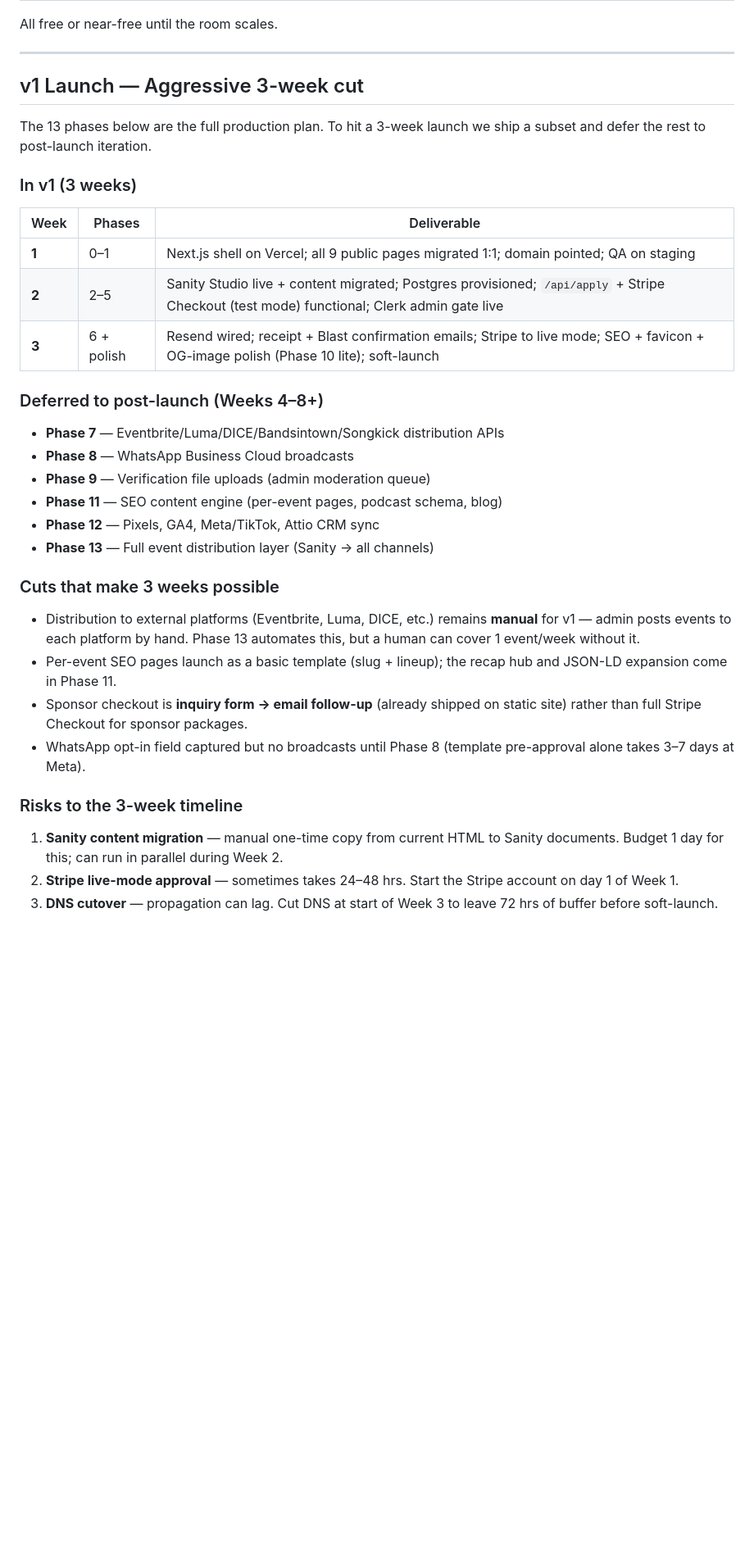
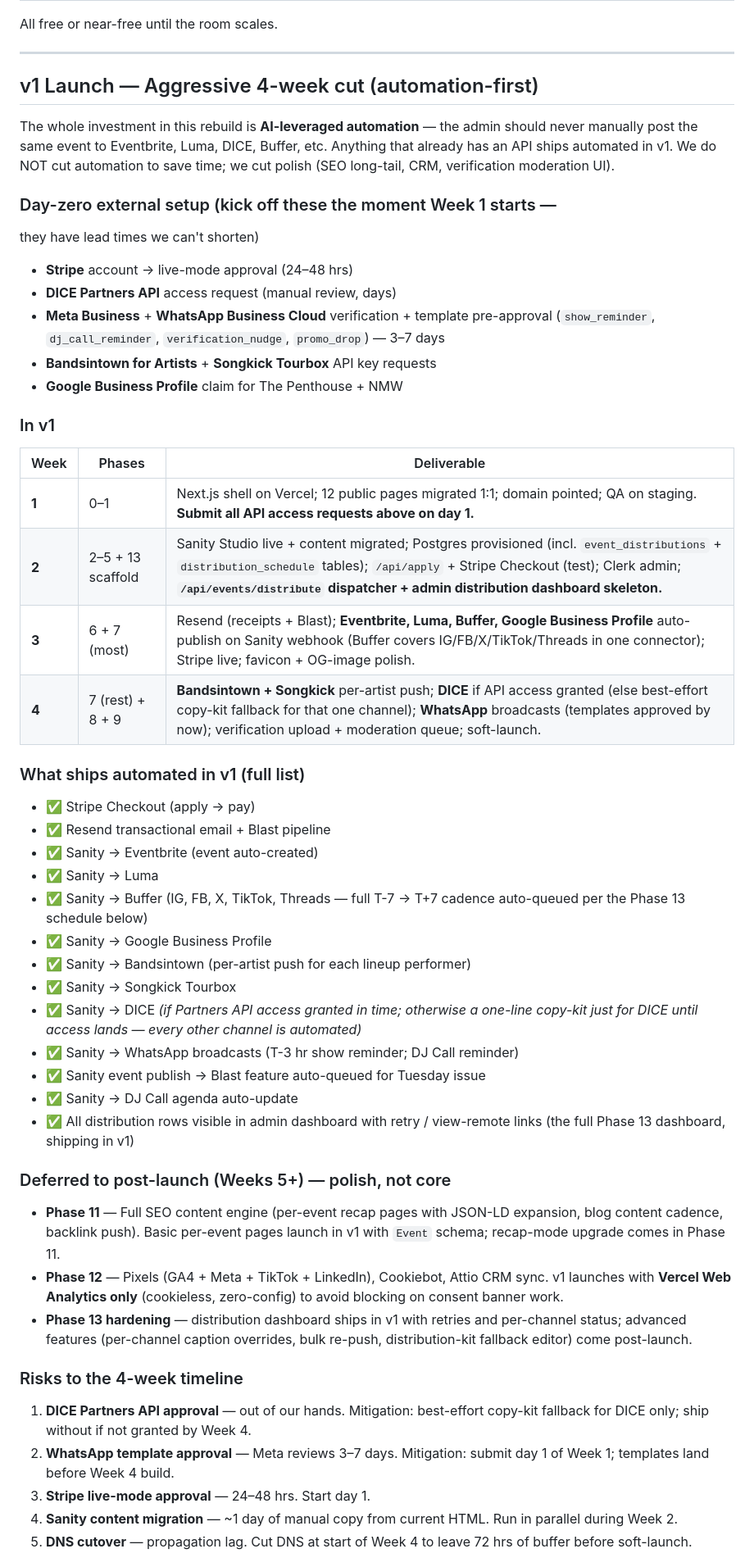
Before and after one commit to branderboy/nmw, a Markdown page: MIGRATION.md, the part around one of its changes. Shown at 82% size. Rendered like a GitHub page; blank space fills up the shorter version.

Commit message:
plan: rewrite v1 as automation-first 4-week cut (no manual distribution)
Solo operator needs leverage, not a polished version of the same manual
work. Anything with an API ships automated in v1.

- v1 distribution channels (all automated): Eventbrite, Luma, Buffer
  (IG/FB/X/TikTok/Threads), Google Business Profile, Bandsintown,
  Songkick, DICE (if API access granted in time), WhatsApp broadcasts,
  Blast auto-feature, DJ Call agenda
- Distribution dashboard with retries and per-channel status ships in v1
  (was Phase 13 deferred; now scaffolded Week 2, completed Week 4)
- Day-zero setup section: API access requests submitted on Day 1 of
  Week 1 since they have external lead times we cannot shorten
  (Stripe, DICE, WhatsApp, Bandsintown, Songkick)
- Timeline: 3 weeks -> 4 weeks (week 4 absorbs the per-artist + WhatsApp
  + verification work that was previously deferred)
- Deferred to post-launch is now ONLY polish: full SEO recap pages,
  pixels/CRM sync, distribution-dashboard advanced features
- Added explicit fallback order if timeline slips: WhatsApp -> DICE ->
  GBP -> Bandsintown/Songkick. Core funnel + Eventbrite + Luma + Buffer
  + Resend + Stripe + Sanity are non-negotiable

https://claude.ai/code/session_01JEAxyF8rLwfPaZmvZpEMiH

```diff
--- a/MIGRATION.md
+++ b/MIGRATION.md
@@ -23,45 +23,74 @@ All free or near-free until the room scales.
 
 ---
 
-## v1 Launch — Aggressive 3-week cut
+## v1 Launch — Aggressive 4-week cut (automation-first)
 
-The 13 phases below are the full production plan. To hit a 3-week launch we
-ship a subset and defer the rest to post-launch iteration.
+The whole investment in this rebuild is **AI-leveraged automation** — the
+admin should never manually post the same event to Eventbrite, Luma, DICE,
+Buffer, etc. Anything that already has an API ships automated in v1. We do
+NOT cut automation to save time; we cut polish (SEO long-tail, CRM,
+verification moderation UI).
 
-### In v1 (3 weeks)
+### Day-zero external setup (kick off these the moment Week 1 starts —
+they have lead times we can't shorten)
+
+- **Stripe** account → live-mode approval (24–48 hrs)
+- **DICE Partners API** access request (manual review, days)
+- **Meta Business** + **WhatsApp Business Cloud** verification + template
+  pre-approval (`show_reminder`, `dj_call_reminder`, `verification_nudge`,
+  `promo_drop`) — 3–7 days
+- **Bandsintown for Artists** + **Songkick Tourbox** API key requests
+- **Google Business Profile** claim for The Penthouse + NMW
+
+### In v1
 
 | Week | Phases | Deliverable |
 |---|---|---|
-| **1** | 0–1 | Next.js shell on Vercel; all 9 public pages migrated 1:1; domain pointed; QA on staging |
-| **2** | 2–5 | Sanity Studio live + content migrated; Postgres provisioned; `/api/apply` + Stripe Checkout (test mode) functional; Clerk admin gate live |
-| **3** | 6 + polish | Resend wired; receipt + Blast confirmation emails; Stripe to live mode; SEO + favicon + OG-image polish (Phase 10 lite); soft-launch |
+| **1** | 0–1 | Next.js shell on Vercel; 12 public pages migrated 1:1; domain pointed; QA on staging. **Submit all API access requests above on day 1.** |
+| **2** | 2–5 + 13 scaffold | Sanity Studio live + content migrated; Postgres provisioned (incl. `event_distributions` + `distribution_schedule` tables); `/api/apply` + Stripe Checkout (test); Clerk admin; **`/api/events/distribute` dispatcher + admin distribution dashboard skeleton.** |
+| **3** | 6 + 7 (most) | Resend (receipts + Blast); **Eventbrite, Luma, Buffer, Google Business Profile** auto-publish on Sanity webhook (Buffer covers IG/FB/X/TikTok/Threads in one connector); Stripe live; favicon + OG-image polish. |
+| **4** | 7 (rest) + 8 + 9 | **Bandsintown + Songkick** per-artist push; **DICE** if API access granted (else best-effort copy-kit fallback for that one channel); **WhatsApp** broadcasts (templates approved by now); verification upload + moderation queue; soft-launch. |
 
-### Deferred to post-launch (Weeks 4–8+)
+### What ships automated in v1 (full list)
 
-- **Phase 7** — Eventbrite/Luma/DICE/Bandsintown/Songkick distribution APIs
-- **Phase 8** — WhatsApp Business Cloud broadcasts
-- **Phase 9** — Verification file uploads (admin moderation queue)
-- **Phase 11** — SEO content engine (per-event pages, podcast schema, blog)
-- **Phase 12** — Pixels, GA4, Meta/TikTok, Attio CRM sync
-- **Phase 13** — Full event distribution layer (Sanity → all channels)
+- ✅ Stripe Checkout (apply → pay)
+- ✅ Resend transactional email + Blast pipeline
+- ✅ Sanity → Eventbrite (event auto-created)
+- ✅ Sanity → Luma
+- ✅ Sanity → Buffer (IG, FB, X, TikTok, Threads — full T-7 → T+7 cadence
+  auto-queued per the Phase 13 schedule below)
+- ✅ Sanity → Google Business Profile
+- ✅ Sanity → Bandsintown (per-artist push for each lineup performer)
+- ✅ Sanity → Songkick Tourbox
+- ✅ Sanity → DICE *(if Partners API access granted in time; otherwise a
+  one-line copy-kit just for DICE until access lands — every other channel
+  is automated)*
+- ✅ Sanity → WhatsApp broadcasts (T-3 hr show reminder; DJ Call reminder)
+- ✅ Sanity event publish → Blast feature auto-queued for Tuesday issue
+- ✅ Sanity → DJ Call agenda auto-update
+- ✅ All distribution rows visible in admin dashboard with retry / view-remote
+  links (the full Phase 13 dashboard, shipping in v1)
 
-### Cuts that make 3 weeks possible
+### Deferred to post-launch (Weeks 5+) — polish, not core
 
-- Distribution to external platforms (Eventbrite, Luma, DICE, etc.) remains
-  **manual** for v1 — admin posts events to each platform by hand. Phase 13
-  automates this, but a human can cover 1 event/week without it.
-- Per-event SEO pages launch as a basic template (slug + lineup); the recap
-  hub and JSON-LD expansion come in Phase 11.
-- Sponsor checkout is **inquiry form → email follow-up** (already shipped on
-  static site) rather than full Stripe Checkout for sponsor packages.
-- WhatsApp opt-in field captured but no broadcasts until Phase 8 (template
-  pre-approval alone takes 3–7 days at Meta).
+- **Phase 11** — Full SEO content engine (per-event recap pages with
+  JSON-LD expansion, blog content cadence, backlink push). Basic per-event
+  pages launch in v1 with `Event` schema; recap-mode upgrade comes in Phase 11.
+- **Phase 12** — Pixels (GA4 + Meta + TikTok + LinkedIn), Cookiebot,
+  Attio CRM sync. v1 launches with **Vercel Web Analytics only** (cookieless,
+  zero-config) to avoid blocking on consent banner work.
+- **Phase 13 hardening** — distribution dashboard ships in v1 with retries
+  and per-channel status; advanced features (per-channel caption overrides,
+  bulk re-push, distribution-kit fallback editor) come post-launch.
 
-### Risks to the 3-week timeline
+### Risks to the 4-week timeline
 
-1. **Sanity content migration** — manual one-time copy from current HTML to
-   Sanity documents. Budget 1 day for this; can run in parallel during Week 2.
-2. **Stripe live-mode approval** — sometimes takes 24–48 hrs. Start the Stripe
-   account on day 1 of Week 1.
-3. **DNS cutover** — propagation can lag. Cut DNS at start of Week 3 to leave
+1. **DICE Partners API approval** — out of our hands. Mitigation: best-effort
+   copy-kit fallback for DICE only; ship without if not granted by Week 4.
+2. **WhatsApp template approval** — Meta reviews 3–7 days. Mitigation: submit
+   day 1 of Week 1; templates land before Week 4 build.
+3. **Stripe live-mode approval** — 24–48 hrs. Start day 1.
+4. **Sanity content migration** — ~1 day of manual copy from current HTML.
+   Run in parallel during Week 2.
+5. **DNS cutover** — propagation lag. Cut DNS at start of Week 4 to leave
    72 hrs of buffer before soft-launch.
```
Also changed, not shown: other parts of MIGRATION.md (+6 -0 lines).
